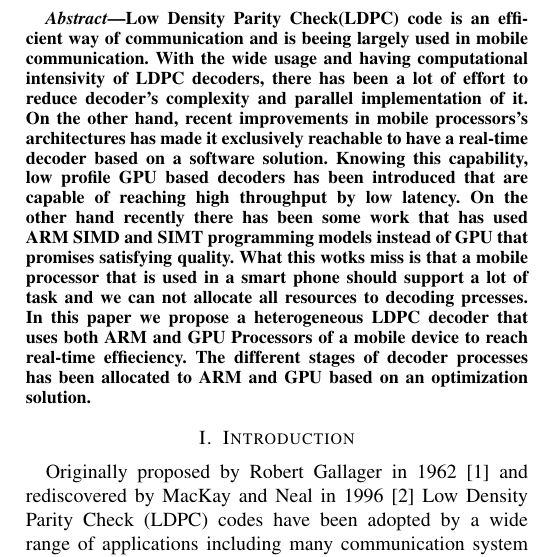
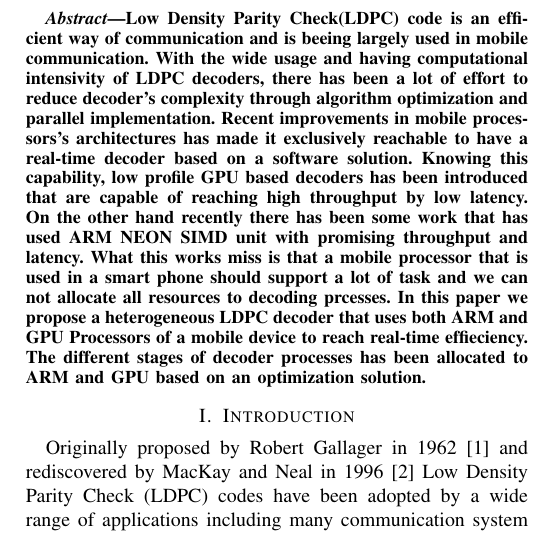
Before and after one commit to boiseHPSim/ldpcGpuTegra, a LaTeX paper (paper/ldpcGpuTegra.tex): part of one column of page 1 of 2, cut so that both start at the same text. Compiled offline with pdfLaTeX; a missing font is replaced by an installed copy or a similar font; a LaTeX package or settings file that is missing is left out.

Commit message:
working on abstract

```diff
--- a/paper/ldpcGpuTegra.tex
+++ b/paper/ldpcGpuTegra.tex
@@ -98,7 +98,7 @@ Email: senocak@boisestate.edu}
 % As a general rule, do not put math, special symbols or citations
 % in the abstract
 \begin{abstract}
-Low Density Parity Check(LDPC) code is an efficient way of communication and is beeing largely used in mobile communication. With the wide usage and having computational intensivity of LDPC decoders, there has been a lot of effort to reduce decoder's complexity and parallel implementation of it. On the other hand, recent improvements in mobile processors's architectures has made it exclusively reachable to have a real-time decoder based on a software solution. Knowing this capability, low profile GPU based decoders has been introduced that are capable of reaching high throughput by low latency. On the other hand recently there has been some work that has used ARM SIMD and SIMT programming models instead of GPU that promises satisfying quality. What this wotks miss is that a mobile processor that is used in a smart phone should support a lot of task and we can not allocate all resources to decoding prcesses. In this paper we propose a heterogeneous LDPC decoder that uses both ARM and GPU Processors of a mobile device to reach real-time effieciency. The different stages of decoder processes has been allocated to ARM and GPU based on an optimization solution.
+Low Density Parity Check(LDPC) code is an efficient way of communication and is beeing largely used in mobile communication. With the wide usage and having computational intensivity of LDPC decoders, there has been a lot of effort to reduce decoder's complexity through algorithm optimization and parallel implementation. Recent improvements in mobile processors's architectures has made it exclusively reachable to have a real-time decoder based on a software solution. Knowing this capability, low profile GPU based decoders has been introduced that are capable of reaching high throughput by low latency. On the other hand recently there has been some work that has used ARM NEON SIMD unit with promising throughput and latency. What this works miss is that a mobile processor that is used in a smart phone should support a lot of task and we can not allocate all resources to decoding prcesses. In this paper we propose a heterogeneous LDPC decoder that uses both ARM and GPU Processors of a mobile device to reach real-time effieciency. The different stages of decoder processes has been allocated to ARM and GPU based on an optimization solution.
 \end{abstract}
 
 % no keywords
```
Also changed, not shown: paper/ldpcGpuTegra.pdf, 1 other file.
